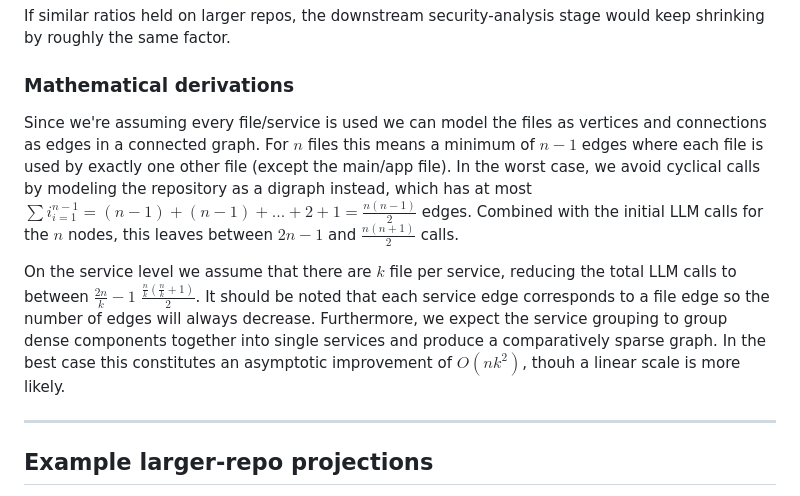
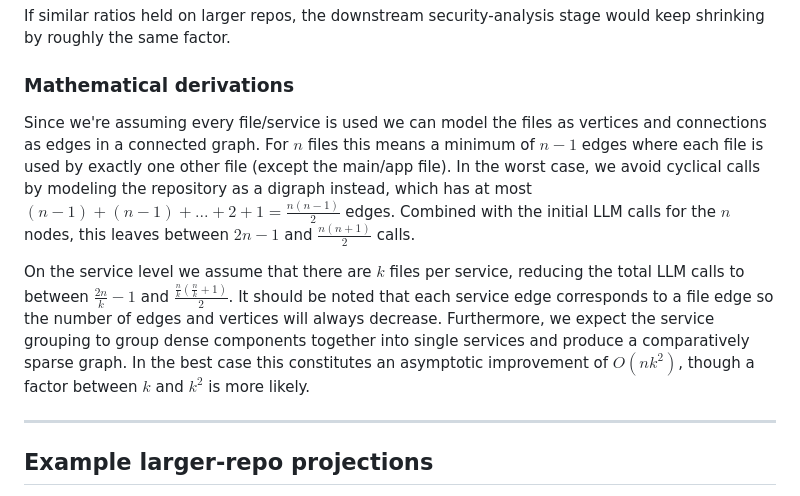
Before and after one commit to Antonio7098/pathfinder, a Markdown page: docs/SERVICE_LEVEL_SCALING.md, the part around the change. Rendered like a GitHub page.

Commit message:
Typo fixes

```diff
--- a/docs/SERVICE_LEVEL_SCALING.md
+++ b/docs/SERVICE_LEVEL_SCALING.md
@@ -169,9 +169,9 @@ If similar ratios held on larger repos, the downstream security-analysis stage w
 
 ### Mathematical derivations
 
-Since we're assuming every file/service is used we can model the files as vertices and connections as edges in a connected graph. For $n$ files this means a minimum of $n-1$ edges where each file is used by exactly one other file (except the main/app file). In the worst case, we avoid cyclical calls by modeling the repository as a digraph instead, which has at most $\sum{i}_{i=1}^{n-1} = (n-1) + (n-1) + ... + 2 + 1 = \frac{n(n-1)}{2}$ edges. Combined with the initial LLM calls for the $n$ nodes, this leaves between $2n-1$ and $\frac{n(n+1)}{2}$ calls.
+Since we're assuming every file/service is used we can model the files as vertices and connections as edges in a connected graph. For $n$ files this means a minimum of $n-1$ edges where each file is used by exactly one other file (except the main/app file). In the worst case, we avoid cyclical calls by modeling the repository as a digraph instead, which has at most $(n-1) + (n-1) + ... + 2 + 1 = \frac{n(n-1)}{2}$ edges. Combined with the initial LLM calls for the $n$ nodes, this leaves between $2n-1$ and $\frac{n(n+1)}{2}$ calls.
 
-On the service level we assume that there are $k$ file per service, reducing the total LLM calls to between $\frac{2n}{k} - 1$ $\frac{\frac{n}{k}\left(\frac{n}{k}+1\right)}{2}$. It should be noted that each service edge corresponds to a file edge so the number of edges will always decrease. Furthermore, we expect the service grouping to group dense components together into single services and produce a comparatively sparse graph. In the best case this constitutes an asymptotic improvement of $O(nk^2)$, thouh a linear scale is more likely.
+On the service level we assume that there are $k$ files per service, reducing the total LLM calls to between $\frac{2n}{k} - 1$ and $\frac{\frac{n}{k}\left(\frac{n}{k}+1\right)}{2}$. It should be noted that each service edge corresponds to a file edge so the number of edges and vertices will always decrease. Furthermore, we expect the service grouping to group dense components together into single services and produce a comparatively sparse graph. In the best case this constitutes an asymptotic improvement of $O(nk^2)$, though a factor between $k$ and $k^2$ is more likely.
 
 ---
 
```
